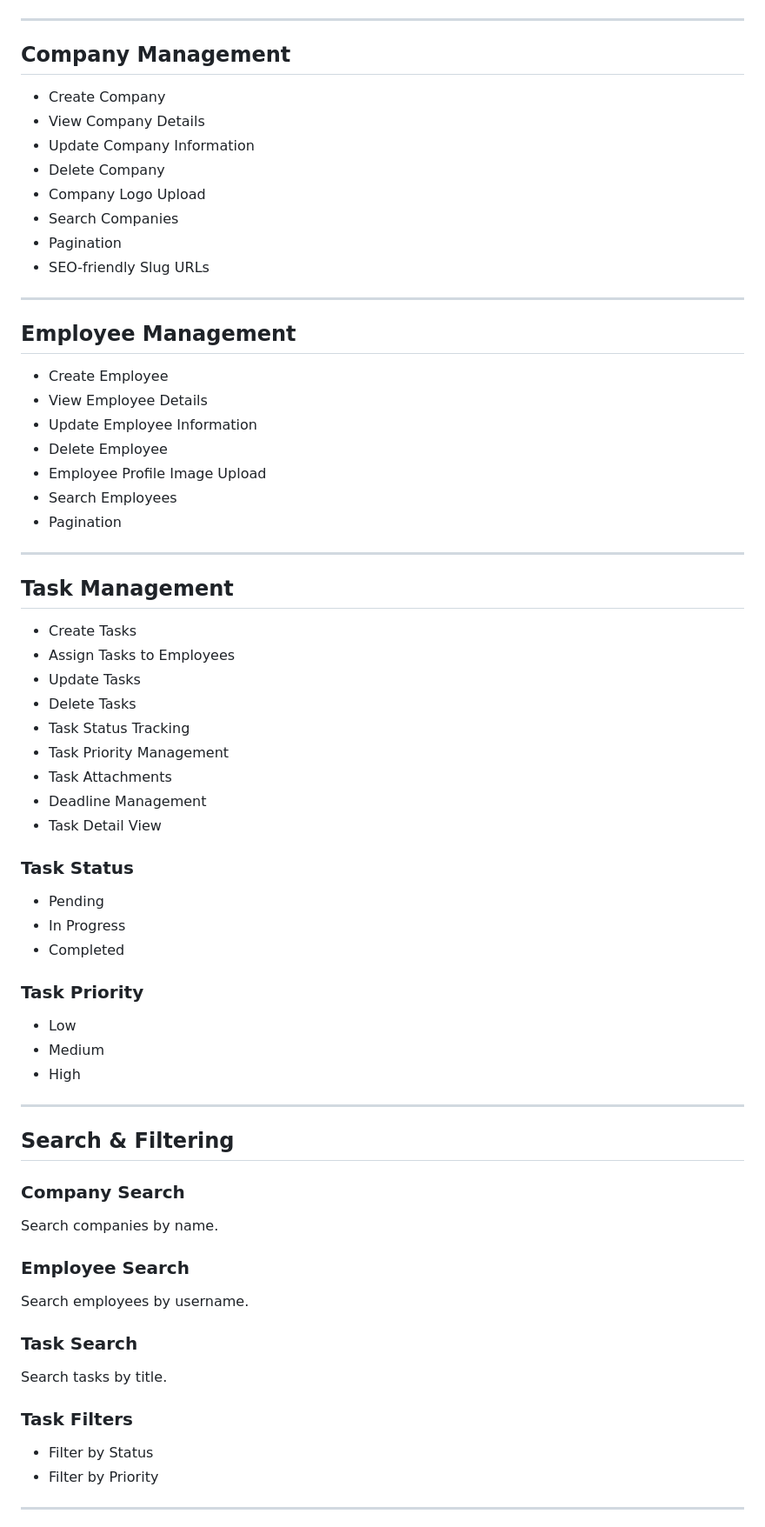
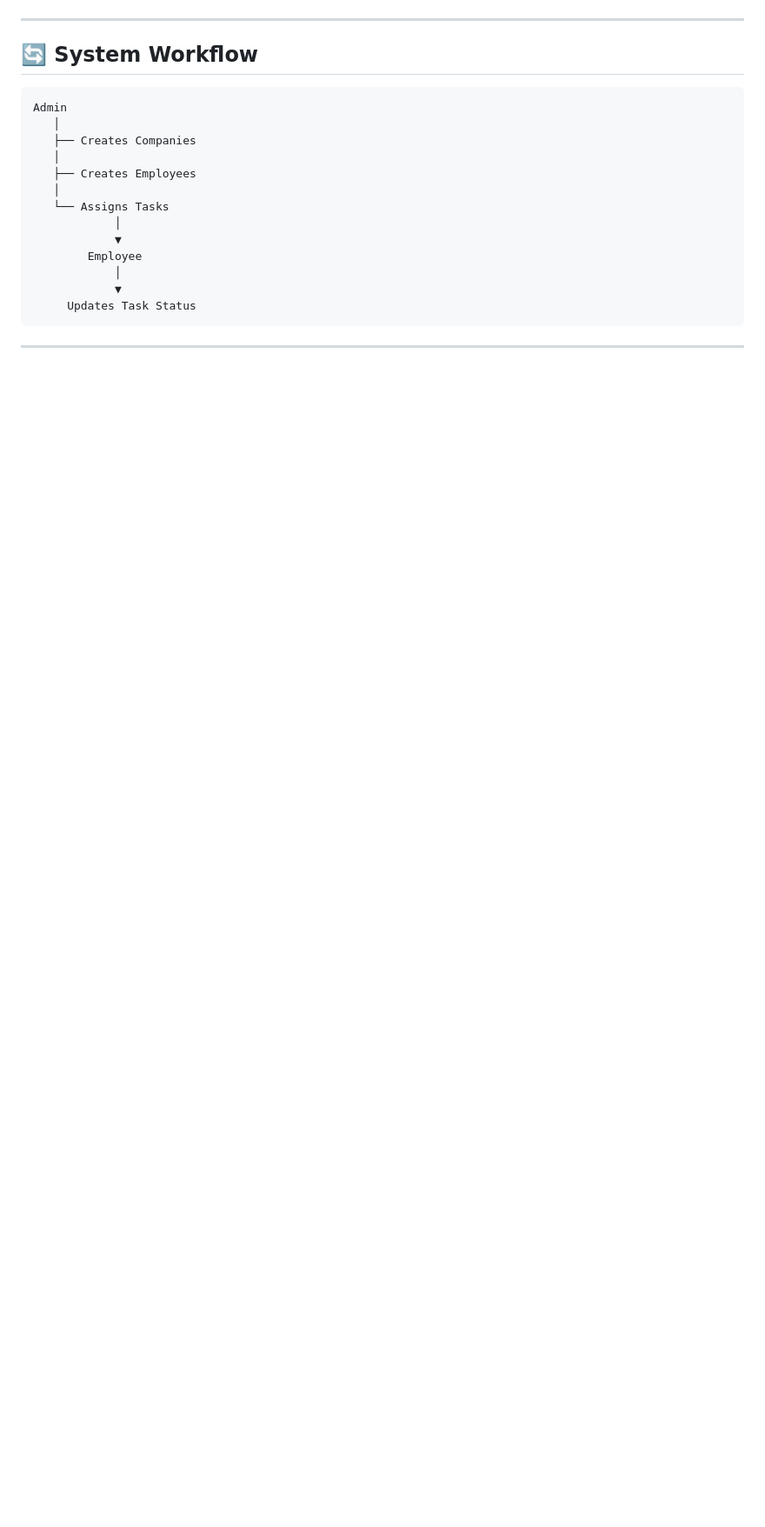
Before and after one commit to Shaurya-thinker/django-crm-system, a Markdown page: README.md, the part around one of its changes. Shown at 87% size. Rendered like a GitHub page; blank space fills up the shorter version.

````diff
--- a/README.md
+++ b/README.md
@@ -41,75 +180,23 @@ A role-based Customer Relationship Management (CRM) system built with Django and
 
 ---
 
-## Company Management
+## 🔄 System Workflow
 
-* Create Company
-* View Company Details
-* Update Company Information
-* Delete Company
-* Company Logo Upload
-* Search Companies
-* Pagination
-* SEO-friendly Slug URLs
+```text
+Admin
+   │
+   ├── Creates Companies
+   │
+   ├── Creates Employees
+   │
+   └── Assigns Tasks
+            │
+            ▼
+        Employee
+            │
+            ▼
+     Updates Task Status
+```
 
 ---
 
-## Employee Management
-
-* Create Employee
-* View Employee Details
-* Update Employee Information
-* Delete Employee
-* Employee Profile Image Upload
-* Search Employees
-* Pagination
-
----
-
-## Task Management
-
-* Create Tasks
-* Assign Tasks to Employees
-* Update Tasks
-* Delete Tasks
-* Task Status Tracking
-* Task Priority Management
-* Task Attachments
-* Deadline Management
-* Task Detail View
-
-### Task Status
-
-* Pending
-* In Progress
-* Completed
-
-### Task Priority
-
-* Low
-* Medium
-* High
-
----
-
-## Search & Filtering
-
-### Company Search
-
-Search companies by name.
-
-### Employee Search
-
-Search employees by username.
-
-### Task Search
-
-Search tasks by title.
-
-### Task Filters
-
-* Filter by Status
-* Filter by Priority
-
----
-
````
Also changed, not shown: other parts of README.md (+199 -143 lines).
